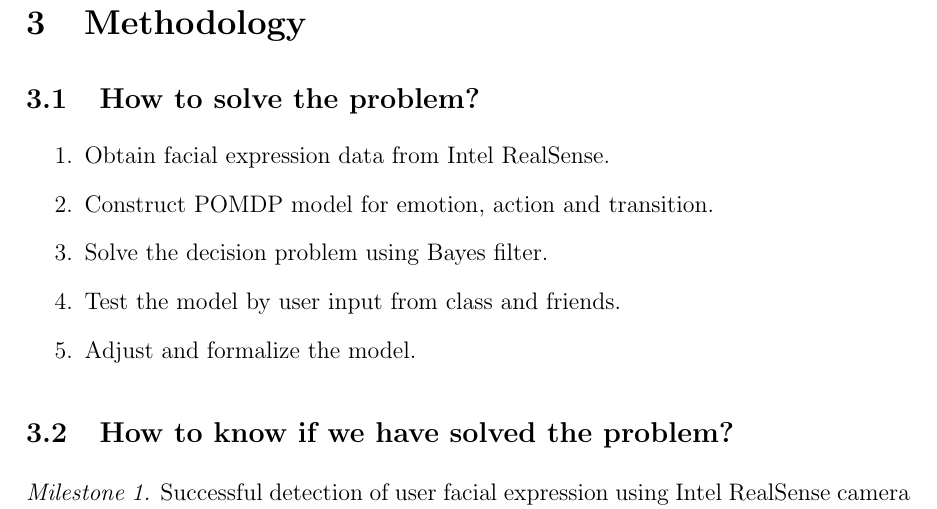
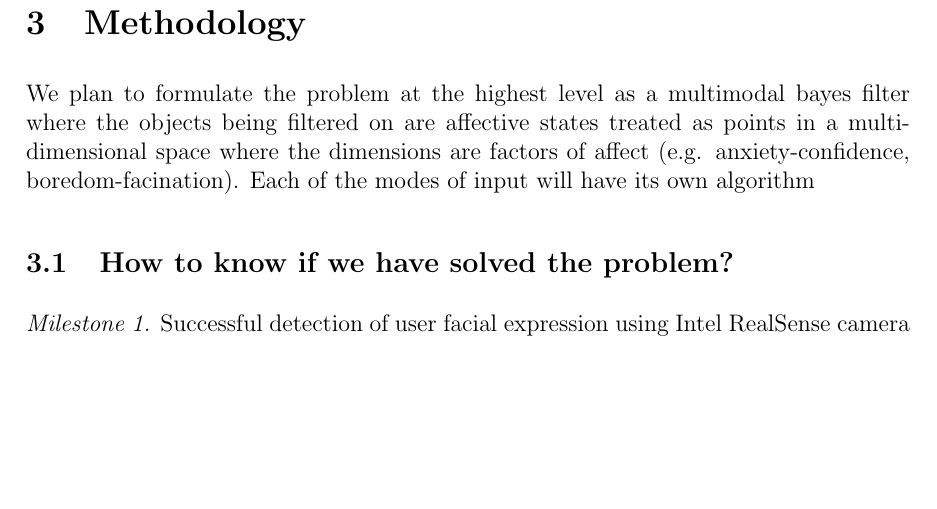
Before and after one commit to Evangielis/CS2951KProjectProposal, a LaTeX document (final_proj.tex): part of page 2 of 3, cut so that both start at the same text, the shorter picture padded with empty space. Compiled offline with pdfLaTeX.

Commit message:
Started methodology.

```diff
--- a/final_proj.tex
+++ b/final_proj.tex
@@ -33,18 +33,16 @@ Reliably determining user affect is an open problem in HCI and part of a field c
 %\end{itemize}
 
 \section{Methodology}
+%\subsection{How to solve the problem?}
+We plan to formulate the problem at the highest level as a multimodal bayes filter where the objects being filtered on are affective states treated as points in a multi-dimensional space where the dimensions are factors of affect (e.g. anxiety-confidence, boredom-facination).  Each of the modes of input will have its own algorithm
 
-
-
-\subsection{How to solve the problem?}
-
-\begin{enumerate}
-\item Obtain facial expression data from Intel RealSense.
-\item Construct POMDP model for emotion, action and transition.
-\item Solve the decision problem using Bayes filter.
-\item Test the model by user input from class and friends.
-\item Adjust and formalize the model.
-\end{enumerate}
+%\begin{enumerate}
+%\item Obtain facial expression data from Intel RealSense.
+%\item Construct POMDP model for emotion, action and transition.
+%\item Solve the decision problem using Bayes filter.
+%\item Test the model by user input from class and friends.
+%\item Adjust and formalize the model.
+%\end{enumerate}
 
 \subsection{How to know if we have solved the problem?}
 \emph{Milestone 1.} Successful detection of user facial expression using Intel RealSense camera and based on that, inference of emotion.
```
